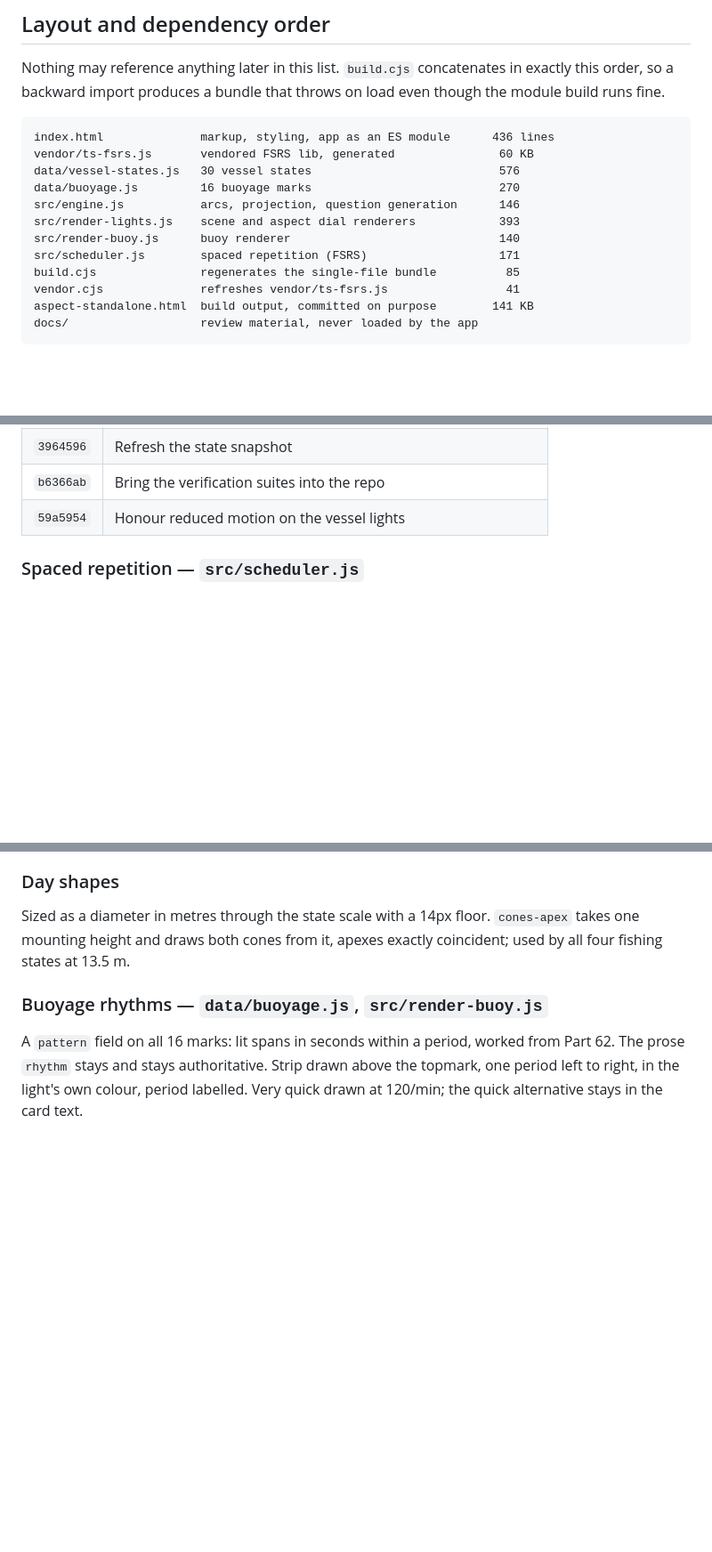
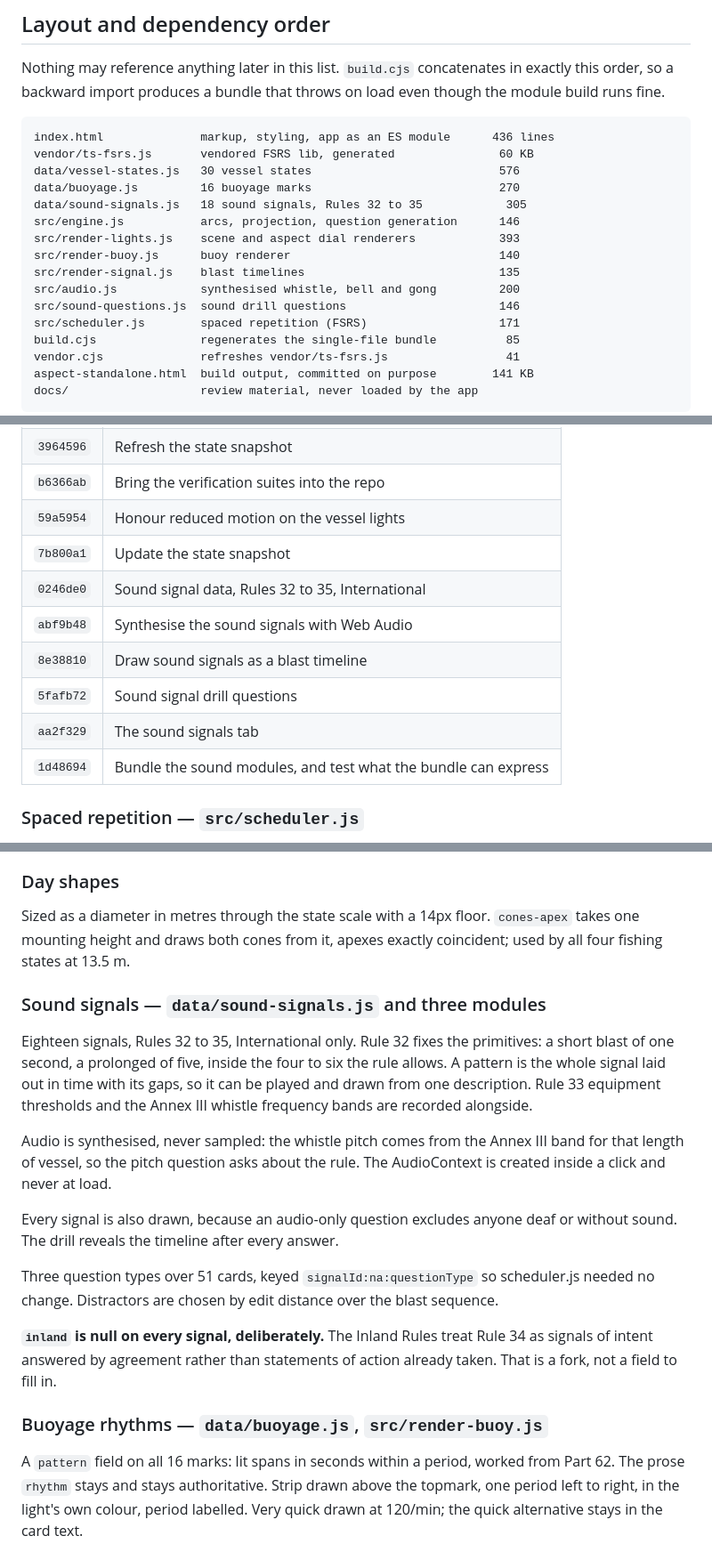
Before and after one commit to cjsmctaggart1987/aspect, a Markdown page: docs/STATE.md, 3 parts joined by grey strips. Shown at 89% size. Rendered like a GitHub page; blank space fills up the shorter version.

```diff
--- a/docs/STATE.md
+++ b/docs/STATE.md
@@ -58,9 +58,13 @@ index.html              markup, styling, app as an ES module      436 lines
 vendor/ts-fsrs.js       vendored FSRS lib, generated               60 KB
 data/vessel-states.js   30 vessel states                           576
 data/buoyage.js         16 buoyage marks                           270
+data/sound-signals.js   18 sound signals, Rules 32 to 35            305
 src/engine.js           arcs, projection, question generation      146
 src/render-lights.js    scene and aspect dial renderers            393
 src/render-buoy.js      buoy renderer                              140
+src/render-signal.js    blast timelines                            135
+src/audio.js            synthesised whistle, bell and gong         200
+src/sound-questions.js  sound drill questions                      146
 src/scheduler.js        spaced repetition (FSRS)                   171
 build.cjs               regenerates the single-file bundle          85
 vendor.cjs              refreshes vendor/ts-fsrs.js                 41
@@ -121,6 +125,13 @@ To just look at it: double-click `aspect-standalone.html`.
 | `3964596` | Refresh the state snapshot |
 | `b6366ab` | Bring the verification suites into the repo |
 | `59a5954` | Honour reduced motion on the vessel lights |
+| `7b800a1` | Update the state snapshot |
+| `0246de0` | Sound signal data, Rules 32 to 35, International |
+| `abf9b48` | Synthesise the sound signals with Web Audio |
+| `8e38810` | Draw sound signals as a blast timeline |
+| `5fafb72` | Sound signal drill questions |
+| `aa2f329` | The sound signals tab |
+| `1d48694` | Bundle the sound modules, and test what the bundle can express |
 
 ### Spaced repetition — `src/scheduler.js`
 
@@ -149,6 +160,28 @@ lights, which wandered as lights came in and out of view with aspect.
 Sized as a diameter in metres through the state scale with a 14px floor. `cones-apex`
 takes one mounting height and draws both cones from it, apexes exactly coincident; used
 by all four fishing states at 13.5 m.
+
+### Sound signals — `data/sound-signals.js` and three modules
+
+Eighteen signals, Rules 32 to 35, International only. Rule 32 fixes the primitives:
+a short blast of one second, a prolonged of five, inside the four to six the rule
+allows. A pattern is the whole signal laid out in time with its gaps, so it can be
+played and drawn from one description. Rule 33 equipment thresholds and the Annex III
+whistle frequency bands are recorded alongside.
+
+Audio is synthesised, never sampled: the whistle pitch comes from the Annex III band
+for that length of vessel, so the pitch question asks about the rule. The AudioContext
+is created inside a click and never at load.
+
+Every signal is also drawn, because an audio-only question excludes anyone deaf or
+without sound. The drill reveals the timeline after every answer.
+
+Three question types over 51 cards, keyed `signalId:na:questionType` so scheduler.js
+needed no change. Distractors are chosen by edit distance over the blast sequence.
+
+**`inland` is null on every signal, deliberately.** The Inland Rules treat Rule 34
+as signals of intent answered by agreement rather than statements of action already
+taken. That is a fork, not a field to fill in.
 
 ### Buoyage rhythms — `data/buoyage.js`, `src/render-buoy.js`
 
```
Also changed, not shown: other parts of docs/STATE.md (+20 -9 lines).
